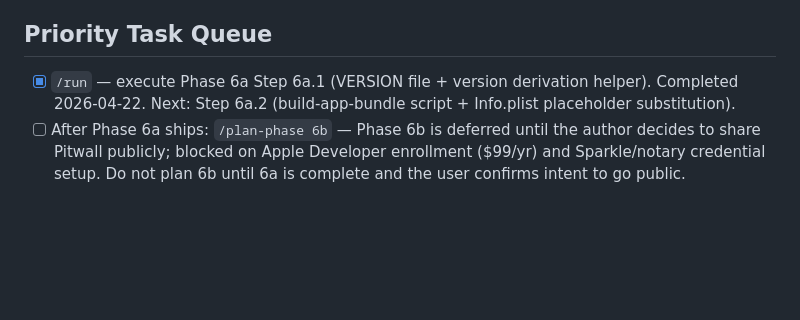
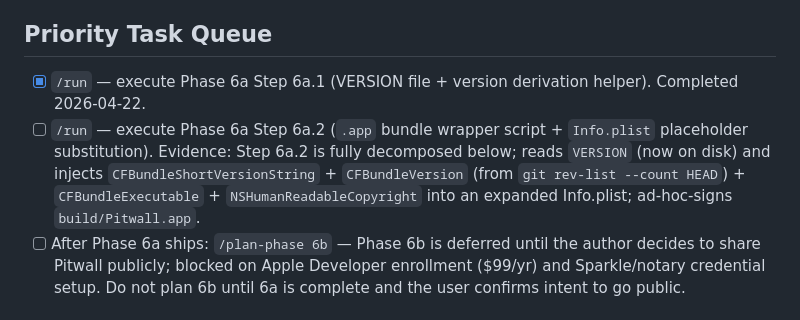
Before and after one commit to GeorgeQLe/pitwall, a Markdown page: tasks/todo.md, the part around the change. Rendered like a GitHub page; blank space fills up the shorter version.

Commit message:
chore(tasks): queue Phase 6a Step 6a.2 in priority queue
Co-Authored-By: Claude Opus 4.7 (1M context) <noreply@anthropic.com>

```diff
--- a/tasks/todo.md
+++ b/tasks/todo.md
@@ -6,7 +6,8 @@
 
 ## Priority Task Queue
 
-- [x] `/run` — execute Phase 6a Step 6a.1 (VERSION file + version derivation helper). Completed 2026-04-22. Next: Step 6a.2 (build-app-bundle script + Info.plist placeholder substitution).
+- [x] `/run` — execute Phase 6a Step 6a.1 (VERSION file + version derivation helper). Completed 2026-04-22.
+- [ ] `/run` — execute Phase 6a Step 6a.2 (`.app` bundle wrapper script + `Info.plist` placeholder substitution). Evidence: Step 6a.2 is fully decomposed below; reads `VERSION` (now on disk) and injects `CFBundleShortVersionString` + `CFBundleVersion` (from `git rev-list --count HEAD`) + `CFBundleExecutable` + `NSHumanReadableCopyright` into an expanded Info.plist; ad-hoc-signs `build/Pitwall.app`.
 - [ ] After Phase 6a ships: `/plan-phase 6b` — Phase 6b is deferred until the author decides to share Pitwall publicly; blocked on Apple Developer enrollment ($99/yr) and Sparkle/notary credential setup. Do not plan 6b until 6a is complete and the user confirms intent to go public.
 
 ## Completed Phases
```
